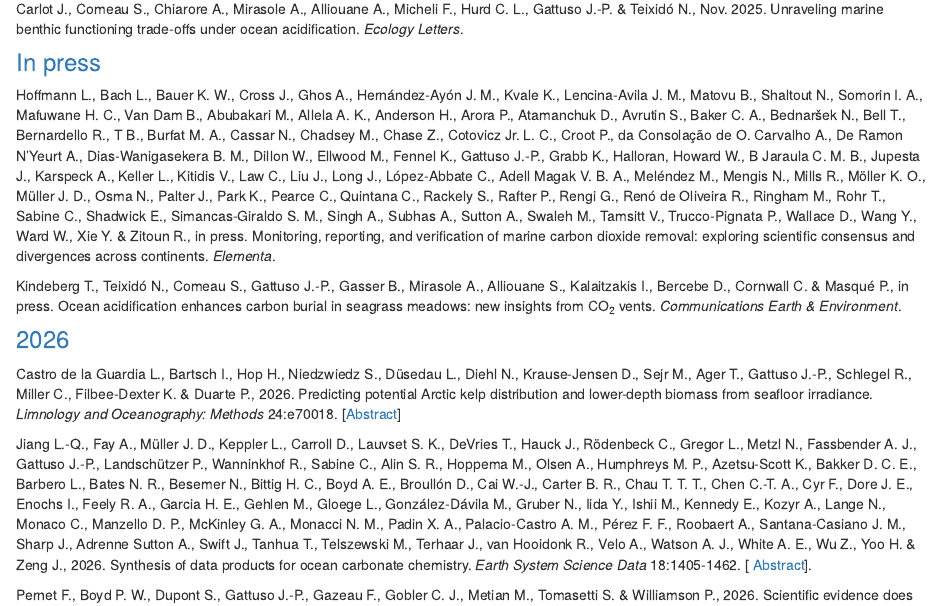
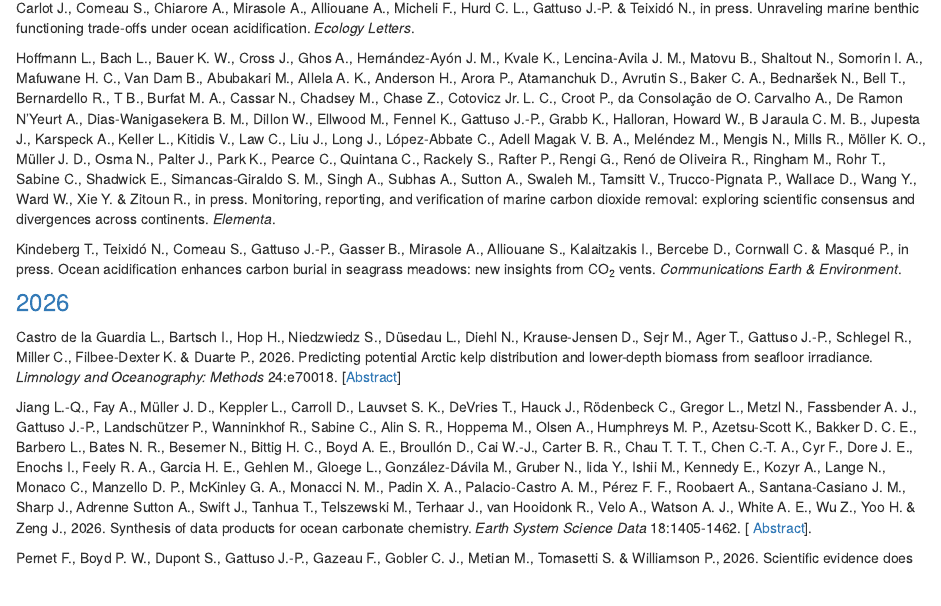
Before and after one commit to jpgattuso/jpgattuso.github.io, an R Markdown document (publications.Rmd): the page in a window 1100 px wide, from 850 px down before the commit and from 880 px down after it, so that both start at the same text. Rendered offline with R 4.5, knitr and Pandoc, with nearby package versions; drawn as R Markdown's standard HTML page in place of the format the file asks for; badge pictures from the web are left out.

Commit message:
Carlot in press

```diff
--- a/publications.Rmd
+++ b/publications.Rmd
@@ -34,10 +34,10 @@
 
 Brun V., Lecerf M., Le Gouvello R., Reis Costa I., Bowler C., Blasiak R., Bopp L., Gattuso J.-P., Ho D. T., Levin L. A., Mullineaux L. S., Pernet F., Pörtner H.-O., Shin Y.-J., Steenkamp R. C., Thiele T. & Claudet J., Nov. 2025. Three challenges to marine carbon dioxide removal. <i>npj Ocean Sustainability</i>.
 
-Carlot J., Comeau S., Chiarore A., Mirasole A., Alliouane A., Micheli F., Hurd C. L., Gattuso J.-P. & Teixidó N., Nov. 2025. Unraveling marine benthic functioning trade-offs under ocean acidification. <i>Ecology Letters</i>.
-
 
 ### <a name="In press">In press</a>
+
+Carlot J., Comeau S., Chiarore A., Mirasole A., Alliouane A., Micheli F., Hurd C. L., Gattuso J.-P. & Teixidó N., in press. Unraveling marine benthic functioning trade-offs under ocean acidification. <i>Ecology Letters</i>.
 
 Hoffmann L., Bach L., Bauer K. W., Cross J., Ghos A., Hernández‐Ayón J. M., Kvale K., Lencina-Avila J. M., Matovu B., Shaltout N., Somorin I. A., Mafuwane H. C., Van Dam B., Abubakari M., Allela A. K., Anderson H., Arora P., Atamanchuk D., Avrutin S., Baker C. A., Bednaršek N., Bell T., Bernardello R., T B., Burfat M. A., Cassar N., Chadsey M., Chase Z., Cotovicz Jr. L. C., Croot P., da Consolação de O. Carvalho A., De Ramon N’Yeurt A., Dias-Wanigasekera B. M., Dillon W., Ellwood M., Fennel K., Gattuso J.-P., Grabb K., Halloran, Howard W., B Jaraula C. M. B., Jupesta J., Karspeck A., Keller L., Kitidis V., Law C., Liu J., Long J., López-Abbate C., Adell Magak V. B. A., Meléndez M., Mengis N., Mills R., Möller K. O., Müller J. D., Osma N., Palter J., Park K., Pearce C., Quintana C., Rackely S., Rafter P., Rengi G., Renó de Oliveira R., Ringham M., Rohr T., Sabine C., Shadwick E., Simancas-Giraldo S. M., Singh A., Subhas A., Sutton A., Swaleh M., Tamsitt V., Trucco-Pignata P., Wallace D., Wang Y., Ward W., Xie Y. & Zitoun R., in press. Monitoring, reporting, and verification of marine carbon dioxide removal: exploring scientific consensus and divergences across continents. <i>Elementa</i>.
 
```
Also changed, not shown: publications.html.
